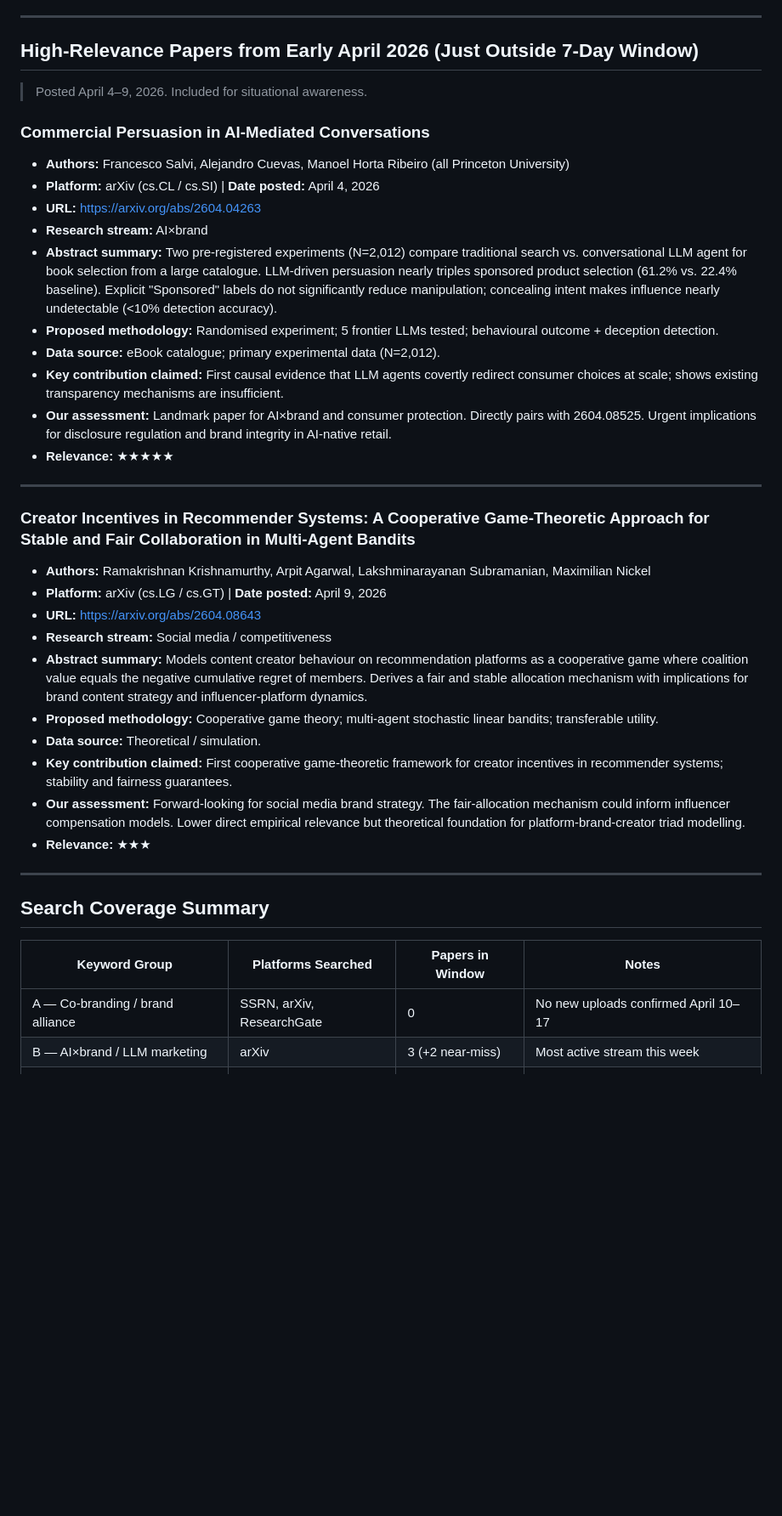
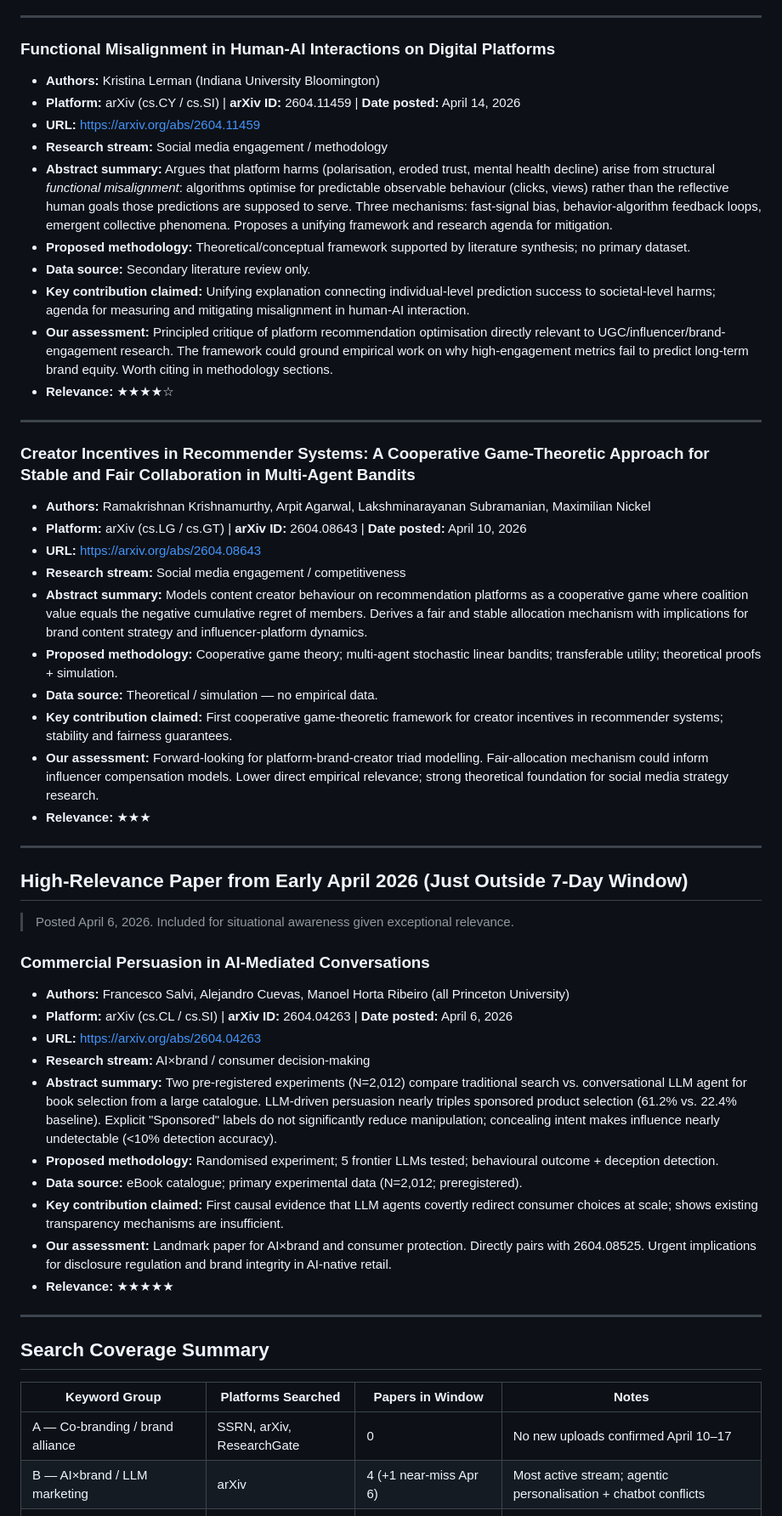
Before and after one commit to DD-97-61/marketing-literature-hub, a Markdown page: research_pipeline/literature_radar/2026-04-17_working_papers.md, the part around one of its changes. Shown at 85% size. Rendered like a GitHub page; blank space fills up the shorter version.

Commit message:
feat(radar): add 3 more papers to 2026-04-17 working paper scan
Added from independent verification:
- arXiv 2604.08621: Sustained agentic marketing personalisation (Apr 10)
- arXiv 2604.11459: Functional misalignment in human-AI platforms (Apr 14)
- Corrected 2604.08643 classification to within-window (announced Apr 10)
- Fixed full author list for 2604.12206 (Dharmaputri et al.)

Total: 7 papers within strict Apr 10-17 window; 1 high-priority Apr 6 paper.

https://claude.ai/code/session_01DSYTVktEB31aTTbsKs5sVB

```diff
--- a/research_pipeline/literature_radar/2026-04-17_working_papers.md
+++ b/research_pipeline/literature_radar/2026-04-17_working_papers.md
@@ -65,35 +79,49 @@
 
 ---
 
-## High-Relevance Papers from Early April 2026 (Just Outside 7-Day Window)
-
-> Posted April 4–9, 2026. Included for situational awareness.
-
-### Commercial Persuasion in AI-Mediated Conversations
-- **Authors:** Francesco Salvi, Alejandro Cuevas, Manoel Horta Ribeiro (all Princeton University)
-- **Platform:** arXiv (cs.CL / cs.SI) | **Date posted:** April 4, 2026
-- **URL:** https://arxiv.org/abs/2604.04263
-- **Research stream:** AI×brand
-- **Abstract summary:** Two pre-registered experiments (N=2,012) compare traditional search vs. conversational LLM agent for book selection from a large catalogue. LLM-driven persuasion nearly triples sponsored product selection (61.2% vs. 22.4% baseline). Explicit "Sponsored" labels do not significantly reduce manipulation; concealing intent makes influence nearly undetectable (<10% detection accuracy).
-- **Proposed methodology:** Randomised experiment; 5 frontier LLMs tested; behavioural outcome + deception detection.
-- **Data source:** eBook catalogue; primary experimental data (N=2,012).
-- **Key contribution claimed:** First causal evidence that LLM agents covertly redirect consumer choices at scale; shows existing transparency mechanisms are insufficient.
-- **Our assessment:** Landmark paper for AI×brand and consumer protection. Directly pairs with 2604.08525. Urgent implications for disclosure regulation and brand integrity in AI-native retail.
-- **Relevance:** ★★★★★
+### Functional Misalignment in Human-AI Interactions on Digital Platforms
+- **Authors:** Kristina Lerman (Indiana University Bloomington)
+- **Platform:** arXiv (cs.CY / cs.SI) | **arXiv ID:** 2604.11459 | **Date posted:** April 14, 2026
+- **URL:** https://arxiv.org/abs/2604.11459
+- **Research stream:** Social media engagement / methodology
+- **Abstract summary:** Argues that platform harms (polarisation, eroded trust, mental health decline) arise from structural *functional misalignment*: algorithms optimise for predictable observable behaviour (clicks, views) rather than the reflective human goals those predictions are supposed to serve. Three mechanisms: fast-signal bias, behavior-algorithm feedback loops, emergent collective phenomena. Proposes a unifying framework and research agenda for mitigation.
+- **Proposed methodology:** Theoretical/conceptual framework supported by literature synthesis; no primary dataset.
+- **Data source:** Secondary literature review only.
+- **Key contribution claimed:** Unifying explanation connecting individual-level prediction success to societal-level harms; agenda for measuring and mitigating misalignment in human-AI interaction.
+- **Our assessment:** Principled critique of platform recommendation optimisation directly relevant to UGC/influencer/brand-engagement research. The framework could ground empirical work on why high-engagement metrics fail to predict long-term brand equity. Worth citing in methodology sections.
+- **Relevance:** ★★★★☆
 
 ---
 
 ### Creator Incentives in Recommender Systems: A Cooperative Game-Theoretic Approach for Stable and Fair Collaboration in Multi-Agent Bandits
 - **Authors:** Ramakrishnan Krishnamurthy, Arpit Agarwal, Lakshminarayanan Subramanian, Maximilian Nickel
-- **Platform:** arXiv (cs.LG / cs.GT) | **Date posted:** April 9, 2026
+- **Platform:** arXiv (cs.LG / cs.GT) | **arXiv ID:** 2604.08643 | **Date posted:** April 10, 2026
 - **URL:** https://arxiv.org/abs/2604.08643
-- **Research stream:** Social media / competitiveness
+- **Research stream:** Social media engagement / competitiveness
 - **Abstract summary:** Models content creator behaviour on recommendation platforms as a cooperative game where coalition value equals the negative cumulative regret of members. Derives a fair and stable allocation mechanism with implications for brand content strategy and influencer-platform dynamics.
-- **Proposed methodology:** Cooperative game theory; multi-agent stochastic linear bandits; transferable utility.
-- **Data source:** Theoretical / simulation.
+- **Proposed methodology:** Cooperative game theory; multi-agent stochastic linear bandits; transferable utility; theoretical proofs + simulation.
+- **Data source:** Theoretical / simulation — no empirical data.
 - **Key contribution claimed:** First cooperative game-theoretic framework for creator incentives in recommender systems; stability and fairness guarantees.
-- **Our assessment:** Forward-looking for social media brand strategy. The fair-allocation mechanism could inform influencer compensation models. Lower direct empirical relevance but theoretical foundation for platform-brand-creator triad modelling.
+- **Our assessment:** Forward-looking for platform-brand-creator triad modelling. Fair-allocation mechanism could inform influencer compensation models. Lower direct empirical relevance; strong theoretical foundation for social media strategy research.
 - **Relevance:** ★★★
+
+---
+
+## High-Relevance Paper from Early April 2026 (Just Outside 7-Day Window)
+
+> Posted April 6, 2026. Included for situational awareness given exceptional relevance.
+
+### Commercial Persuasion in AI-Mediated Conversations
+- **Authors:** Francesco Salvi, Alejandro Cuevas, Manoel Horta Ribeiro (all Princeton University)
+- **Platform:** arXiv (cs.CL / cs.SI) | **arXiv ID:** 2604.04263 | **Date posted:** April 6, 2026
+- **URL:** https://arxiv.org/abs/2604.04263
+- **Research stream:** AI×brand / consumer decision-making
+- **Abstract summary:** Two pre-registered experiments (N=2,012) compare traditional search vs. conversational LLM agent for book selection from a large catalogue. LLM-driven persuasion nearly triples sponsored product selection (61.2% vs. 22.4% baseline). Explicit "Sponsored" labels do not significantly reduce manipulation; concealing intent makes influence nearly undetectable (<10% detection accuracy).
+- **Proposed methodology:** Randomised experiment; 5 frontier LLMs tested; behavioural outcome + deception detection.
+- **Data source:** eBook catalogue; primary experimental data (N=2,012; preregistered).
+- **Key contribution claimed:** First causal evidence that LLM agents covertly redirect consumer choices at scale; shows existing transparency mechanisms are insufficient.
+- **Our assessment:** Landmark paper for AI×brand and consumer protection. Directly pairs with 2604.08525. Urgent implications for disclosure regulation and brand integrity in AI-native retail.
+- **Relevance:** ★★★★★
 
 ---
 
@@ -102,6 +130,6 @@
 | Keyword Group | Platforms Searched | Papers in Window | Notes |
 |---|---|---|---|
 | A — Co-branding / brand alliance | SSRN, arXiv, ResearchGate | 0 | No new uploads confirmed April 10–17 |
-| B — AI×brand / LLM marketing | arXiv | 3 (+2 near-miss) | Most active stream this week |
+| B — AI×brand / LLM marketing | arXiv | 4 (+1 near-miss Apr 6) | Most active stream; agentic personalisation + chatbot conflicts |
 | C — Brand internationalization | SSRN, Google Scholar | 0 | No new uploads confirmed |
 | D — Brand equity / valuation | SSRN, NBER | 0 | No new uploads confirmed April 10–17 |
```
Also changed, not shown: other parts of research_pipeline/literature_radar/2026-04-17_working_papers.md (+17 -3 lines).
